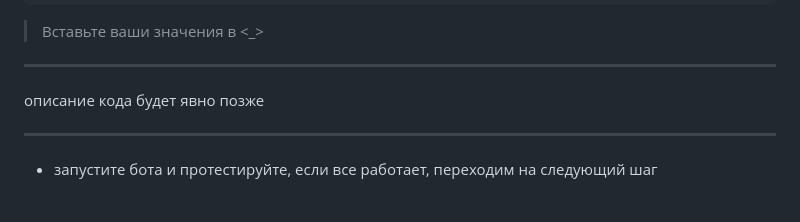
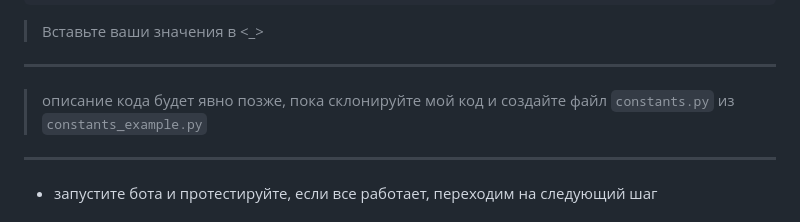
Before and after one commit to Loen15/ai_assistant, a Markdown page: GUIDE.md, the part around the change. GitHub-like rendering.

Commit message:
подредачил дилингер и переименовал

````diff
--- a/Dillinger.md
+++ b/GUIDE.md
@@ -46,7 +46,8 @@ self_id = <id аккаунта куда бот будет писать о при
 ```
 > Вставьте ваши значения в  <_>
 ___
-описание кода будет явно позже
+> описание кода будет явно позже,
+> пока склонируйте мой код и создайте файл `constants.py` из `constants_example.py`
 ___
 - запустите бота и протестируйте, если все работает, переходим на следующий шаг
 
````
